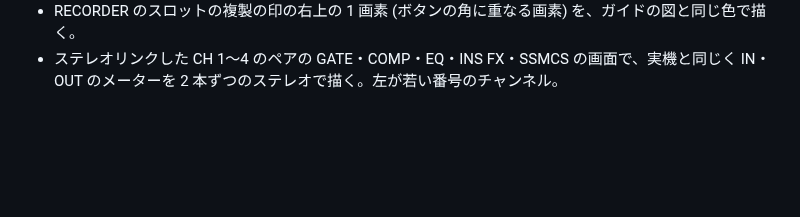
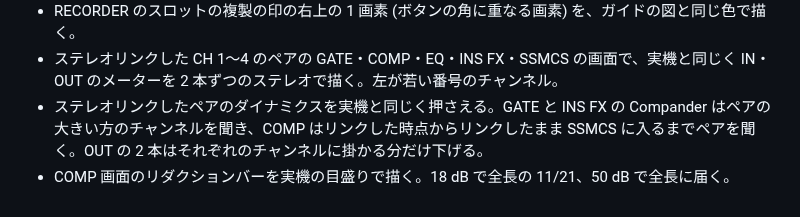
Before and after one commit to semnil/urx-lcd-sim, a Markdown page: CHANGES_ja.md, the part around the change. GitHub-like rendering; blank space fills up the shorter version.

Commit message:
Note the pair's dynamics and the COMP bar's scale in the changelog
Co-Authored-By: Claude Opus 5.5 <noreply@anthropic.com>

```diff
--- a/CHANGES_ja.md
+++ b/CHANGES_ja.md
@@ -19,3 +19,5 @@
 - 複製の印をどれもガイドの図と同じ色で画素にそろえて描き (RECORDER の印は実機がぼかして描く形で)、RECORDER のスロットの Source ボタンの角を MONITOR の [Source] と同じにし、時刻帯の箱を日時の箱より 1px 右に置く。
 - RECORDER のスロットの複製の印の右上の 1 画素 (ボタンの角に重なる画素) を、ガイドの図と同じ色で描く。
 - ステレオリンクした CH 1〜4 のペアの GATE・COMP・EQ・INS FX・SSMCS の画面で、実機と同じく IN・OUT のメーターを 2 本ずつのステレオで描く。左が若い番号のチャンネル。
+- ステレオリンクしたペアのダイナミクスを実機と同じく押さえる。GATE と INS FX の Compander はペアの大きい方のチャンネルを聞き、COMP はリンクした時点からリンクしたまま SSMCS に入るまでペアを聞く。OUT の 2 本はそれぞれのチャンネルに掛かる分だけ下げる。
+- COMP 画面のリダクションバーを実機の目盛りで描く。18 dB で全長の 11/21、50 dB で全長に届く。
```
Also changed, not shown: CHANGES.md (+2 -0 lines).
